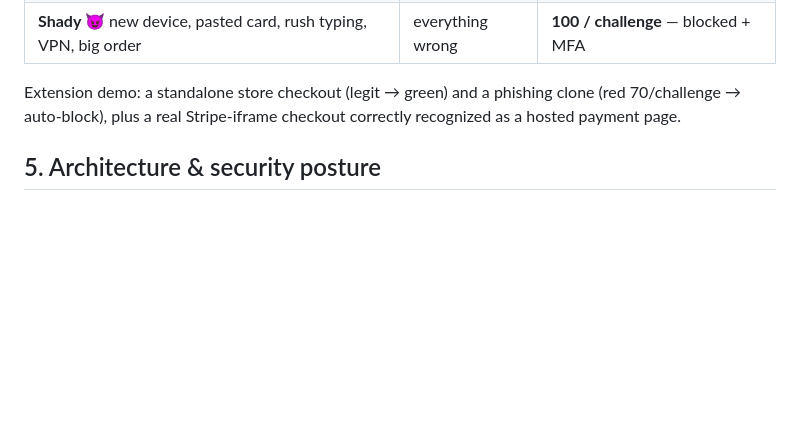
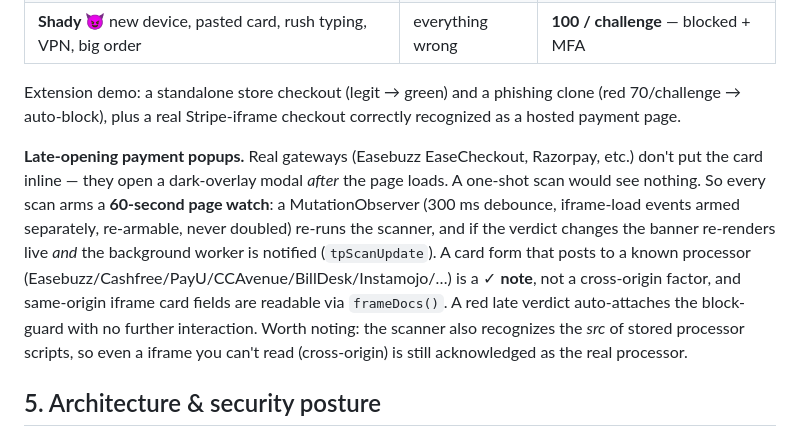
Before and after one commit to ZamirDev/trustpay, a Markdown page: REPORT.md, the part around the change. Drawn GitHub-style; blank space fills up the shorter version.

Commit message:
REPORT: document payment-popup watch feature (60s live rescan, gateway recognition)

```diff
--- a/REPORT.md
+++ b/REPORT.md
@@ -85,6 +85,18 @@ Extension demo: a standalone store checkout (legit → green) and a phishing clo
 70/challenge → auto-block), plus a real Stripe-iframe checkout correctly recognized as a
 hosted payment page.
 
+**Late-opening payment popups.** Real gateways (Easebuzz EaseCheckout, Razorpay, etc.) don't
+put the card inline — they open a dark-overlay modal *after* the page loads. A one-shot scan
+would see nothing. So every scan arms a **60-second page watch**: a MutationObserver
+(300 ms debounce, iframe-load events armed separately, re-armable, never doubled) re-runs the
+scanner, and if the verdict changes the banner re-renders live *and* the background worker is
+notified (`tpScanUpdate`). A card form that posts to a known processor
+(Easebuzz/Cashfree/PayU/CCAvenue/BillDesk/Instamojo/…) is a ✓ **note**, not a cross-origin
+factor, and same-origin iframe card fields are readable via `frameDocs()`. A red late verdict
+auto-attaches the block-guard with no further interaction. Worth noting: the scanner also
+recognizes the *src* of stored processor scripts, so even a iframe you can't read (cross-origin)
+is still acknowledged as the real processor.
+
 ## 5. Architecture & security posture
 
 - **Thin client, stateless API.** The API is a pure function over signals; no external
```
